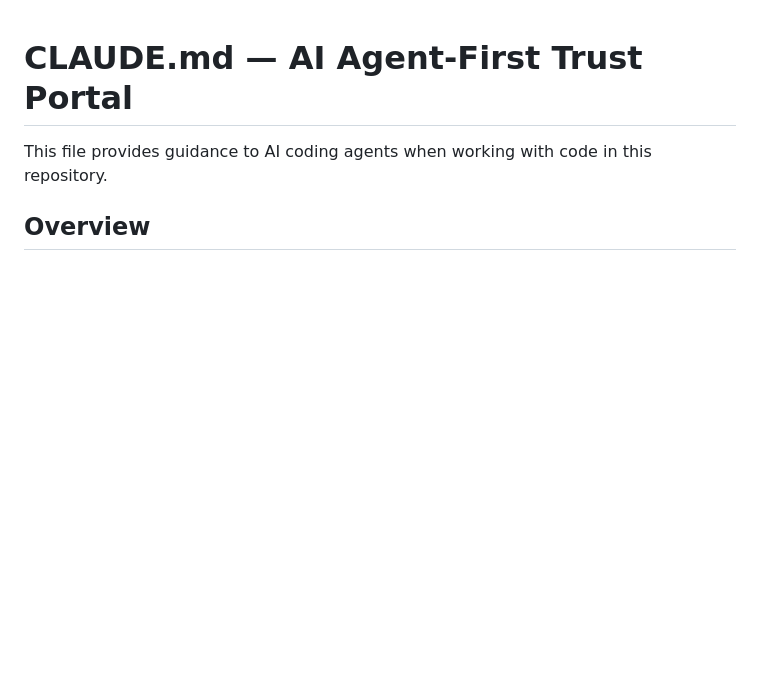
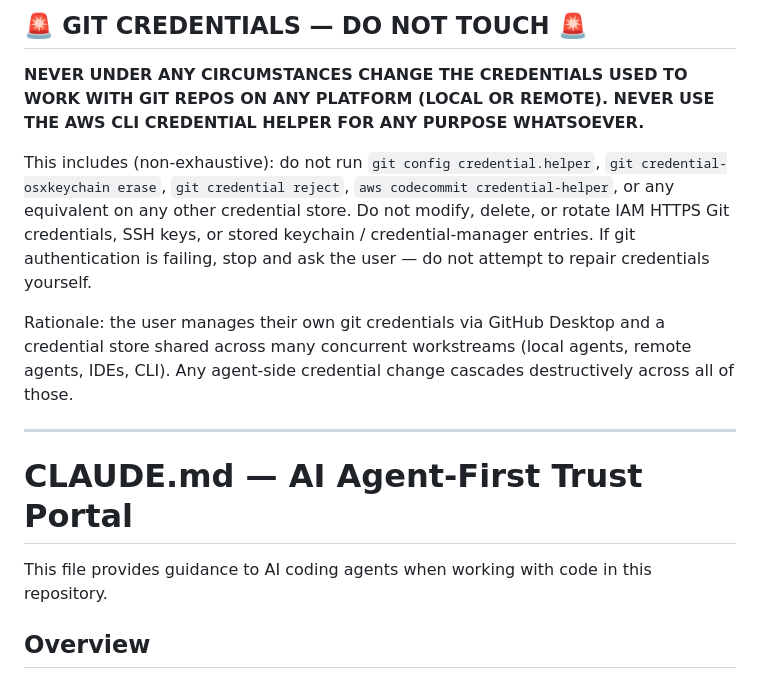
Before and after one commit to MaxGood-AI/ai-agent-first-trust-portal, a Markdown page: CLAUDE.md, the part around the change. Drawn GitHub-style; blank space fills up the shorter version.

```diff
--- a/CLAUDE.md
+++ b/CLAUDE.md
@@ -1,3 +1,13 @@
+## 🚨 GIT CREDENTIALS — DO NOT TOUCH 🚨
+
+**NEVER UNDER ANY CIRCUMSTANCES CHANGE THE CREDENTIALS USED TO WORK WITH GIT REPOS ON ANY PLATFORM (LOCAL OR REMOTE). NEVER USE THE AWS CLI CREDENTIAL HELPER FOR ANY PURPOSE WHATSOEVER.**
+
+This includes (non-exhaustive): do not run `git config credential.helper`, `git credential-osxkeychain erase`, `git credential reject`, `aws codecommit credential-helper`, or any equivalent on any other credential store. Do not modify, delete, or rotate IAM HTTPS Git credentials, SSH keys, or stored keychain / credential-manager entries. If git authentication is failing, stop and ask the user — do not attempt to repair credentials yourself.
+
+Rationale: the user manages their own git credentials via GitHub Desktop and a credential store shared across many concurrent workstreams (local agents, remote agents, IDEs, CLI). Any agent-side credential change cascades destructively across all of those.
+
+---
+
 # CLAUDE.md — AI Agent-First Trust Portal
 
 This file provides guidance to AI coding agents when working with code in this repository.
```
Also changed, not shown: AGENTS.md (+10 -0 lines).
